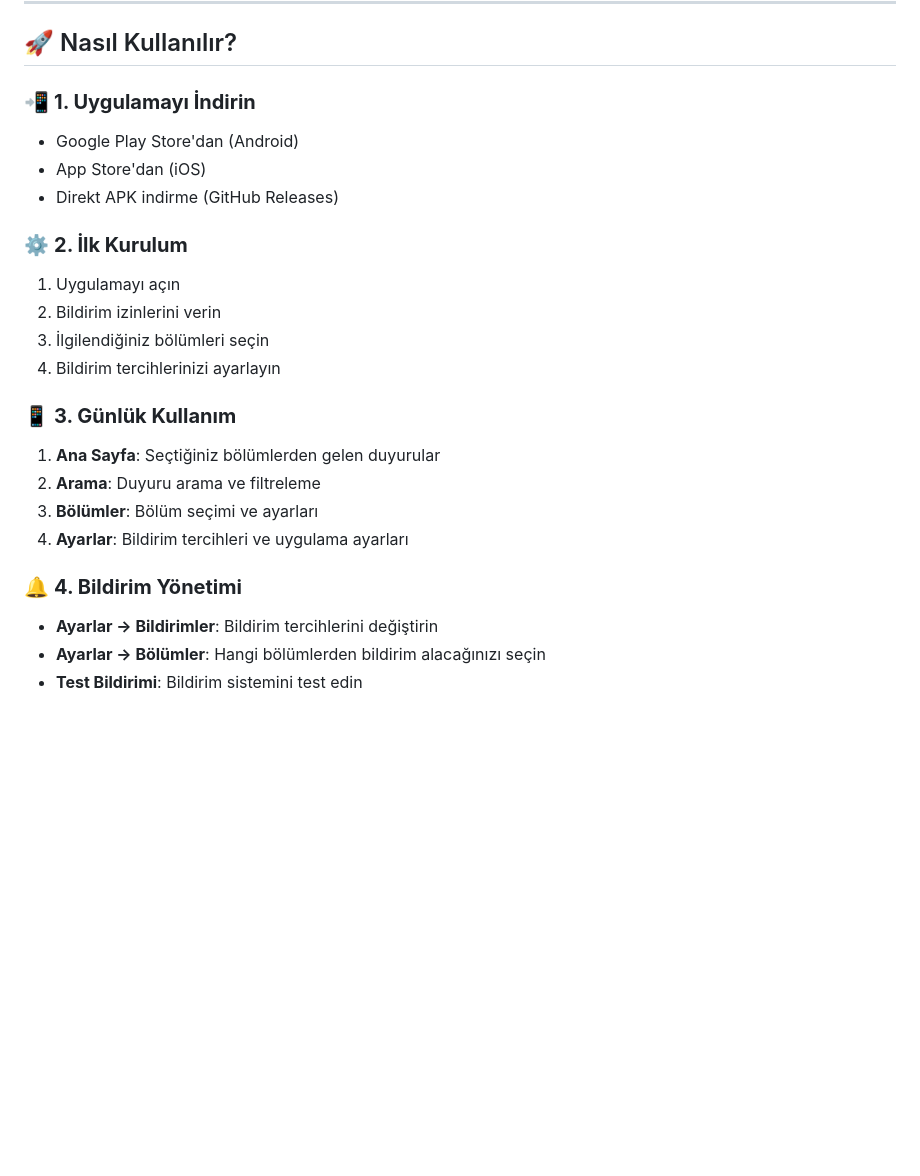
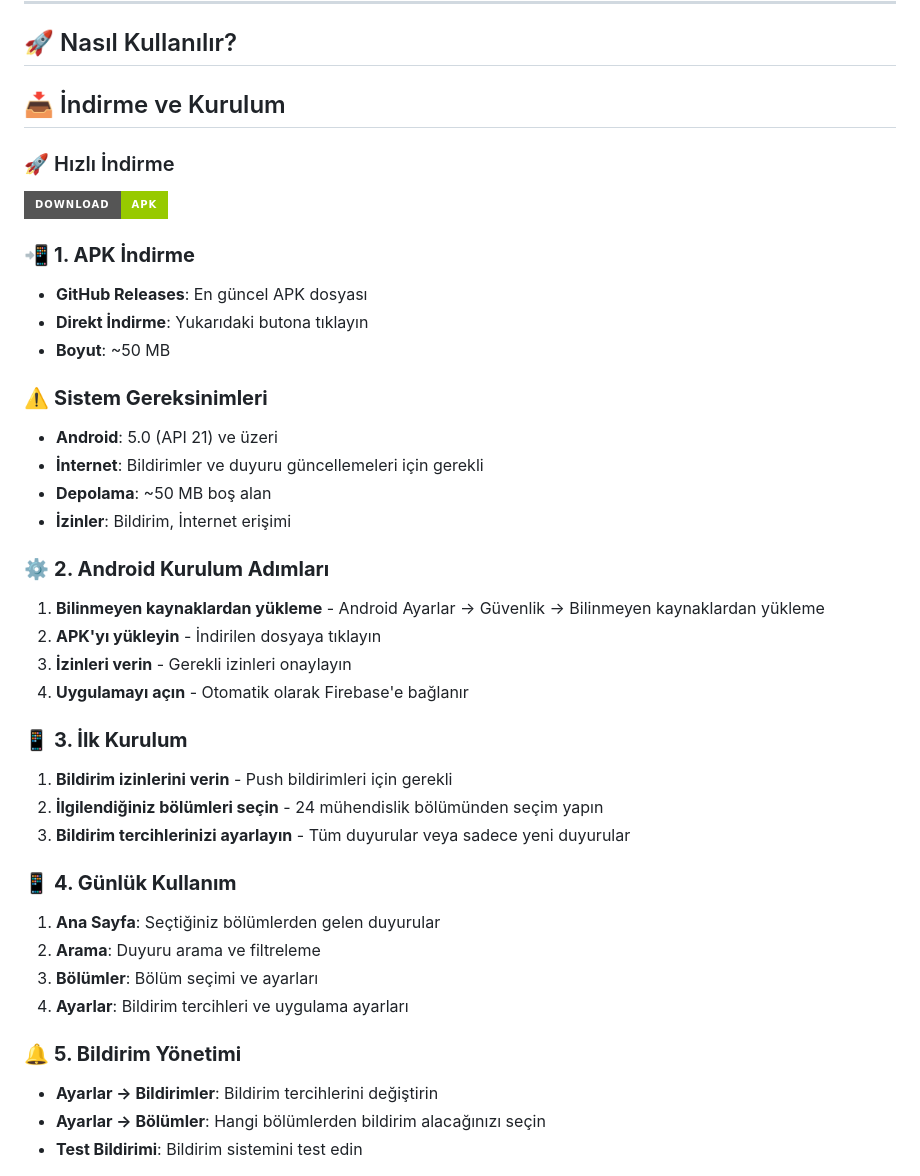
Before and after one commit to Conquerorr0/bilsin, a Markdown page: README.md, the part around the change printed below. GitHub-like rendering; badges without logos; blank space fills up the shorter version.

Commit message:
docs: Add download section and app screenshots to README
- Add prominent download button for APK file
- Include detailed Android installation instructions
- Add system requirements and permissions info
- Add placeholder app screenshots with app theme colors
- Restructure download and installation flow
- Improve user onboarding experience

Features added:
- One-click APK download button
- Step-by-step Android installation guide
- System requirements clarification
- Visual app preview with placeholder images
- Better organized user flow

```diff
--- a/README.md
+++ b/README.md
@@ -123,24 +129,40 @@ Bu uygulama **MVP (Minimum Viable Product)** olarak geliştirilmiştir. İlk ver
 
 ## 🚀 Nasıl Kullanılır?
 
-### 📲 **1. Uygulamayı İndirin**
-- Google Play Store'dan (Android)
-- App Store'dan (iOS)
-- Direkt APK indirme (GitHub Releases)
+## 📥 İndirme ve Kurulum
 
-### ⚙️ **2. İlk Kurulum**
-1. Uygulamayı açın
-2. Bildirim izinlerini verin
-3. İlgilendiğiniz bölümleri seçin
-4. Bildirim tercihlerinizi ayarlayın
+### 🚀 Hızlı İndirme
+[![Download APK](https://img.shields.io/badge/Download-APK-green.svg?style=for-the-badge&logo=android)](https://github.com/Conquerorr0/bilsin/releases/latest/download/app-release.apk)
 
-### 📱 **3. Günlük Kullanım**
+### 📲 **1. APK İndirme**
+- **GitHub Releases**: En güncel APK dosyası
+- **Direkt İndirme**: Yukarıdaki butona tıklayın
+- **Boyut**: ~50 MB
+
+### ⚠️ **Sistem Gereksinimleri**
+- **Android**: 5.0 (API 21) ve üzeri
+- **İnternet**: Bildirimler ve duyuru güncellemeleri için gerekli
+- **Depolama**: ~50 MB boş alan
+- **İzinler**: Bildirim, İnternet erişimi
+
+### ⚙️ **2. Android Kurulum Adımları**
+1. **Bilinmeyen kaynaklardan yükleme** - Android Ayarlar → Güvenlik → Bilinmeyen kaynaklardan yükleme
+2. **APK'yı yükleyin** - İndirilen dosyaya tıklayın
+3. **İzinleri verin** - Gerekli izinleri onaylayın
+4. **Uygulamayı açın** - Otomatik olarak Firebase'e bağlanır
+
+### 📱 **3. İlk Kurulum**
+1. **Bildirim izinlerini verin** - Push bildirimleri için gerekli
+2. **İlgilendiğiniz bölümleri seçin** - 24 mühendislik bölümünden seçim yapın
+3. **Bildirim tercihlerinizi ayarlayın** - Tüm duyurular veya sadece yeni duyurular
+
+### 📱 **4. Günlük Kullanım**
 1. **Ana Sayfa**: Seçtiğiniz bölümlerden gelen duyurular
 2. **Arama**: Duyuru arama ve filtreleme
 3. **Bölümler**: Bölüm seçimi ve ayarları
 4. **Ayarlar**: Bildirim tercihleri ve uygulama ayarları
 
-### 🔔 **4. Bildirim Yönetimi**
+### 🔔 **5. Bildirim Yönetimi**
 - **Ayarlar → Bildirimler**: Bildirim tercihlerini değiştirin
 - **Ayarlar → Bölümler**: Hangi bölümlerden bildirim alacağınızı seçin
 - **Test Bildirimi**: Bildirim sistemini test edin
```
Also changed, not shown: other parts of README.md (+6 -0 lines).
